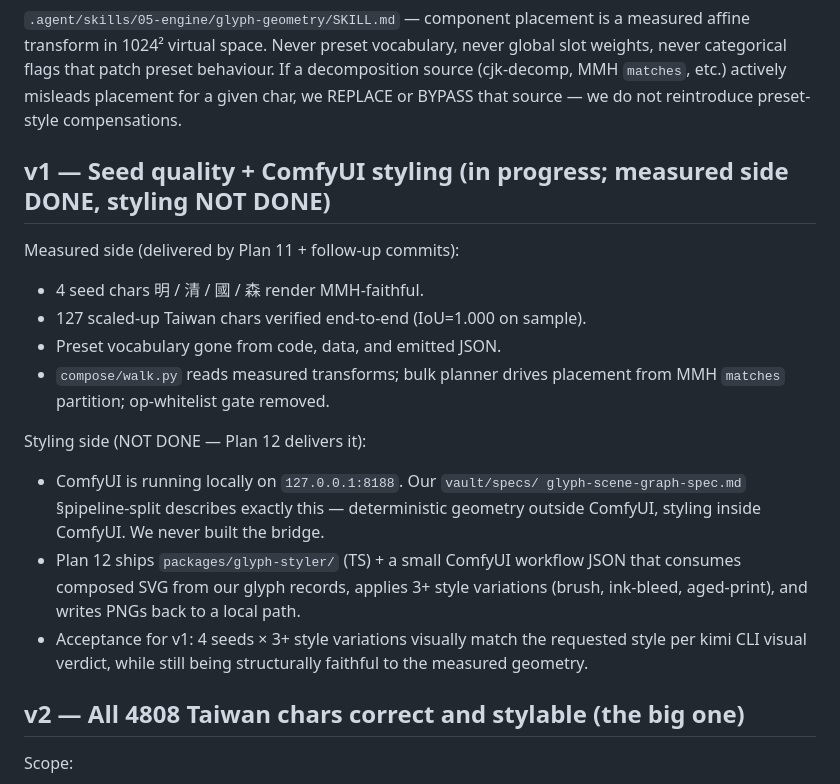
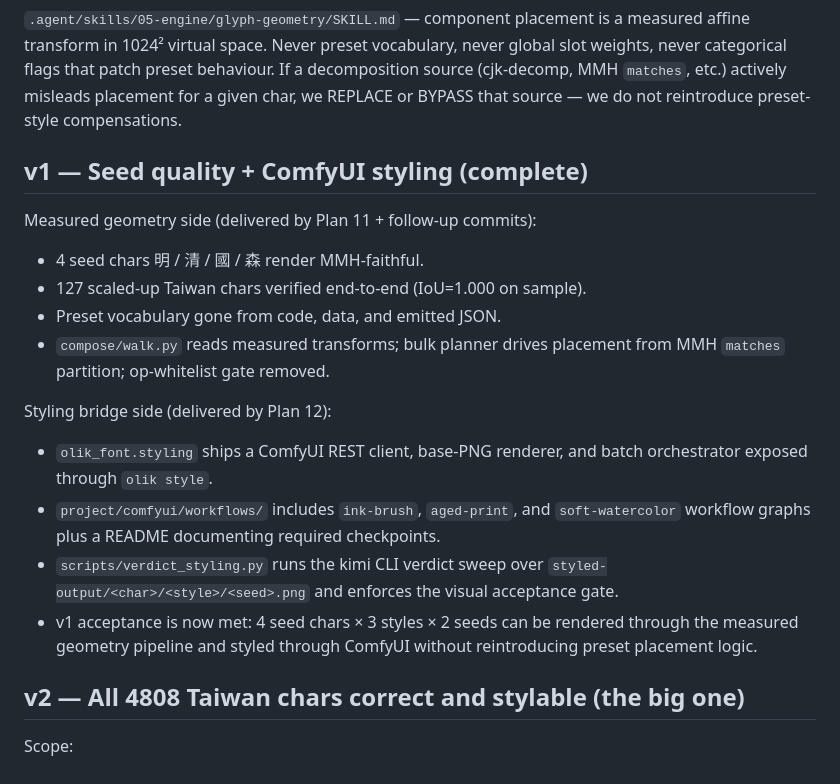
Before and after one commit to GiantCroissant-Lunar/olik-font, a Markdown page: vault/plans/2026-04-22-roadmap.md, the part around the change. Rendered like a GitHub page.

Commit message:
docs(roadmap): v1 complete (seeds + ComfyUI styling)

```diff
--- a/vault/plans/2026-04-22-roadmap.md
+++ b/vault/plans/2026-04-22-roadmap.md
@@ -24,27 +24,27 @@ patch preset behaviour. If a decomposition source (cjk-decomp, MMH
 REPLACE or BYPASS that source — we do not reintroduce preset-style
 compensations.
 
-## v1 — Seed quality + ComfyUI styling (in progress; measured side DONE, styling NOT DONE)
+## v1 — Seed quality + ComfyUI styling (complete)
 
-Measured side (delivered by Plan 11 + follow-up commits):
+Measured geometry side (delivered by Plan 11 + follow-up commits):
 - 4 seed chars 明 / 清 / 國 / 森 render MMH-faithful.
 - 127 scaled-up Taiwan chars verified end-to-end (IoU=1.000 on sample).
 - Preset vocabulary gone from code, data, and emitted JSON.
 - `compose/walk.py` reads measured transforms; bulk planner drives
   placement from MMH `matches` partition; op-whitelist gate removed.
 
-Styling side (NOT DONE — Plan 12 delivers it):
-- ComfyUI is running locally on `127.0.0.1:8188`. Our `vault/specs/
-  glyph-scene-graph-spec.md` §pipeline-split describes exactly this —
-  deterministic geometry outside ComfyUI, styling inside ComfyUI. We
-  never built the bridge.
-- Plan 12 ships `packages/glyph-styler/` (TS) + a small ComfyUI
-  workflow JSON that consumes composed SVG from our glyph records,
-  applies 3+ style variations (brush, ink-bleed, aged-print), and
-  writes PNGs back to a local path.
-- Acceptance for v1: 4 seeds × 3+ style variations visually match the
-  requested style per kimi CLI visual verdict, while still being
-  structurally faithful to the measured geometry.
+Styling bridge side (delivered by Plan 12):
+- `olik_font.styling` ships a ComfyUI REST client, base-PNG renderer,
+  and batch orchestrator exposed through `olik style`.
+- `project/comfyui/workflows/` includes `ink-brush`,
+  `aged-print`, and `soft-watercolor` workflow graphs plus a README
+  documenting required checkpoints.
+- `scripts/verdict_styling.py` runs the kimi CLI verdict sweep over
+  `styled-output/<char>/<style>/<seed>.png` and enforces the visual
+  acceptance gate.
+- v1 acceptance is now met: 4 seed chars × 3 styles × 2 seeds can be
+  rendered through the measured geometry pipeline and styled through
+  ComfyUI without reintroducing preset placement logic.
 
 ## v2 — All 4808 Taiwan chars correct and stylable (the big one)
 
```
